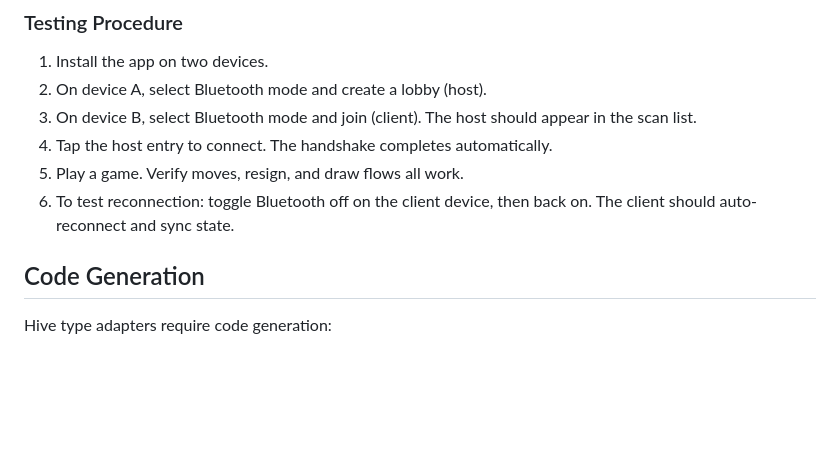
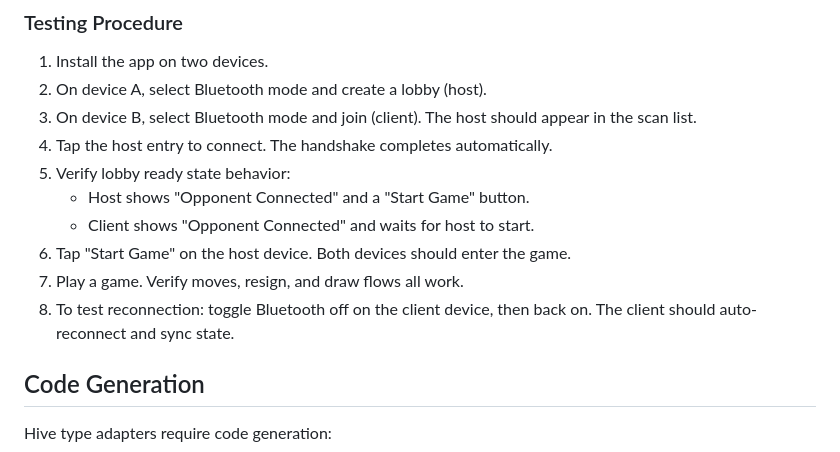
Before and after one commit to KaitoJD/btchess, a Markdown page: docs/dev_setup.md, the part around the change. Rendered like a GitHub page; blank space fills up the shorter version.

Commit message:
feat: update game lobby instructions for host and client behavior

```diff
--- a/docs/dev_setup.md
+++ b/docs/dev_setup.md
@@ -107,8 +107,12 @@ The user will be prompted to allow Bluetooth access on first launch.
 2. On device A, select Bluetooth mode and create a lobby (host).
 3. On device B, select Bluetooth mode and join (client). The host should appear in the scan list.
 4. Tap the host entry to connect. The handshake completes automatically.
-5. Play a game. Verify moves, resign, and draw flows all work.
-6. To test reconnection: toggle Bluetooth off on the client device, then back on. The client should auto-reconnect and sync state.
+5. Verify lobby ready state behavior:
+	- Host shows "Opponent Connected" and a "Start Game" button.
+	- Client shows "Opponent Connected" and waits for host to start.
+6. Tap "Start Game" on the host device. Both devices should enter the game.
+7. Play a game. Verify moves, resign, and draw flows all work.
+8. To test reconnection: toggle Bluetooth off on the client device, then back on. The client should auto-reconnect and sync state.
 
 ## Code Generation
 
```
